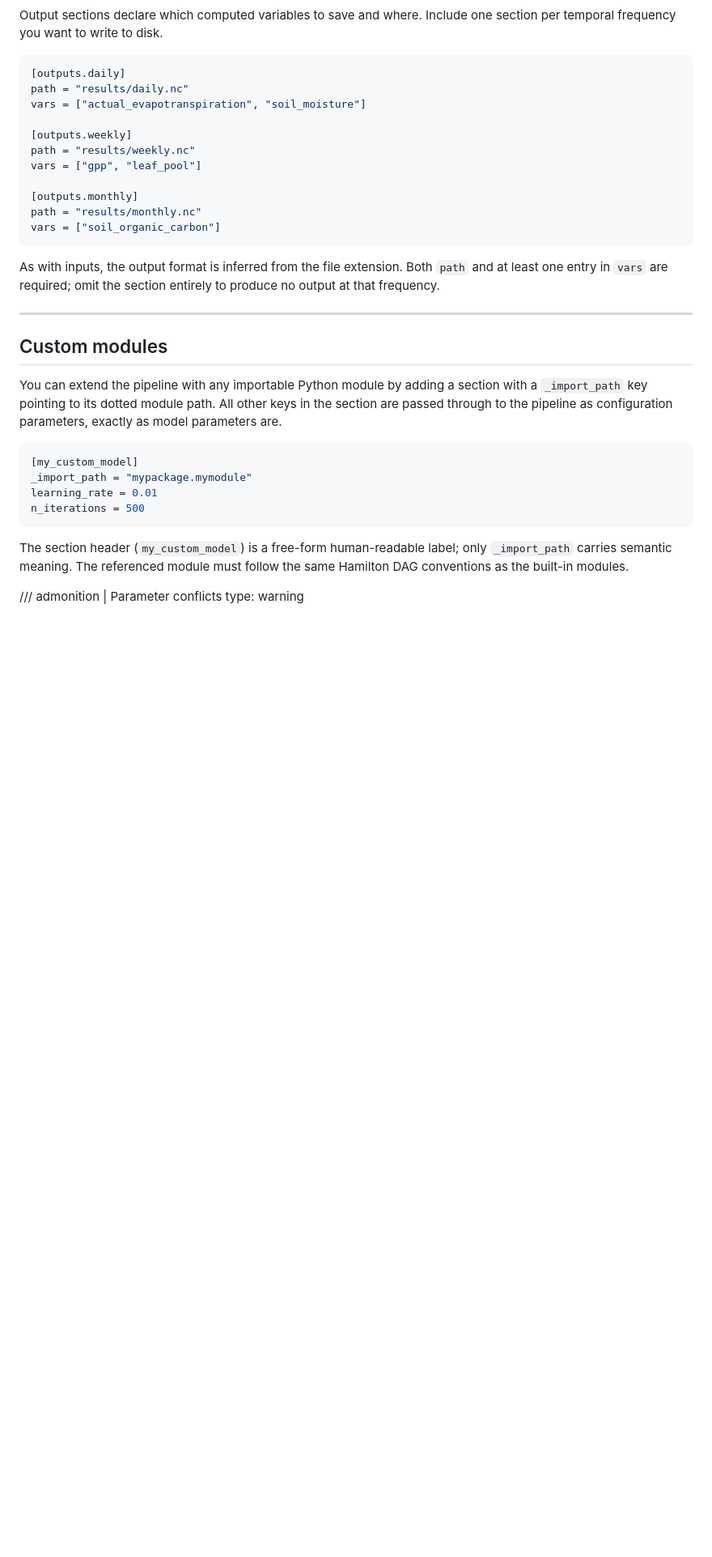
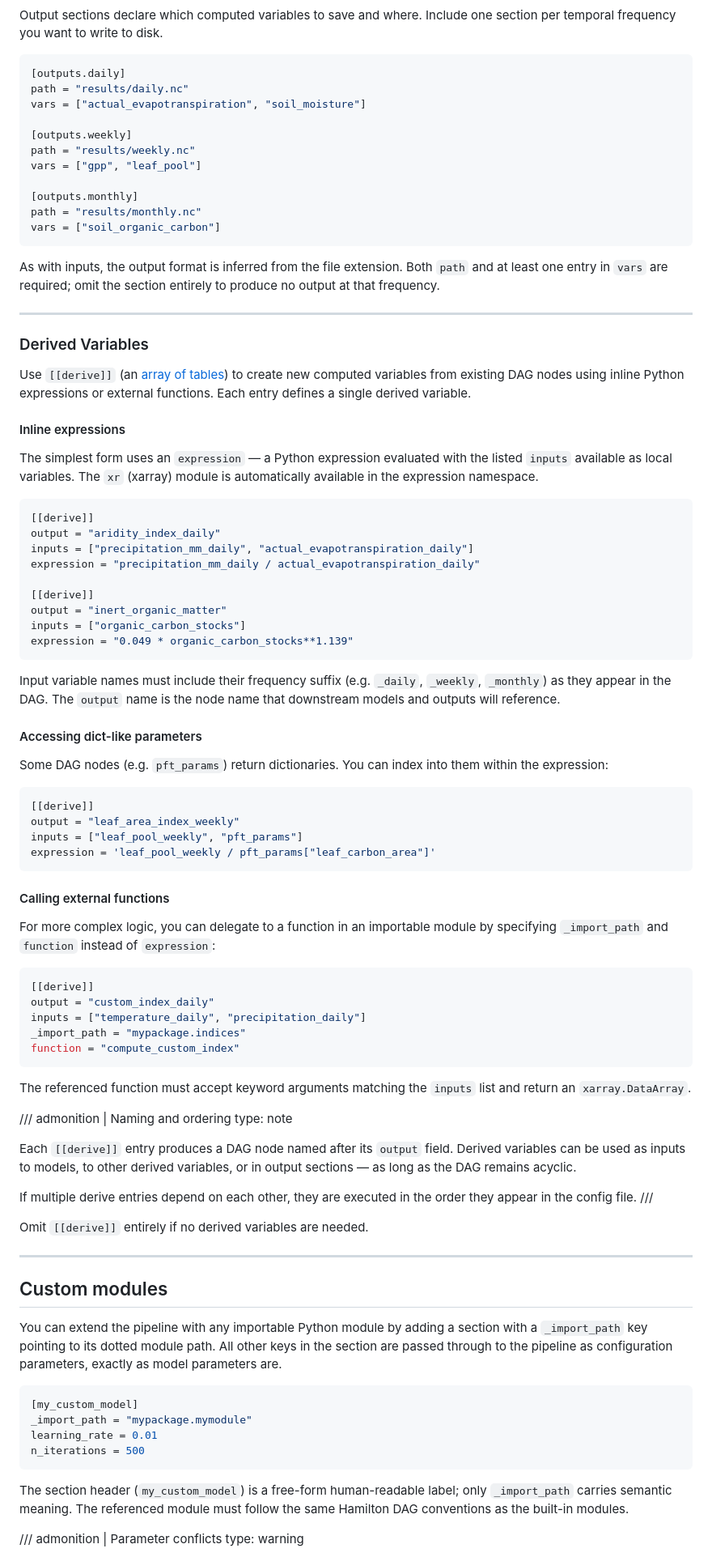
Before and after one commit to SatTerC/satterc, a Markdown page: docs/usage/config.md, the part around the change. Shown at 81% size. GitHub-like rendering; blank space fills up the shorter version.

Commit message:
add docs section for derived variables in config

````diff
--- a/docs/usage/config.md
+++ b/docs/usage/config.md
@@ -167,6 +167,77 @@ to produce no output at that frequency.
 
 ---
 
+### Derived Variables
+
+Use `[[derive]]` (an [array of tables](https://toml.io/en/v1.0.0#array-of-tables))
+to create new computed variables from existing DAG nodes using inline Python
+expressions or external functions. Each entry defines a single derived variable.
+
+#### Inline expressions
+
+The simplest form uses an `expression` — a Python expression evaluated with
+the listed `inputs` available as local variables. The `xr` (xarray) module is
+automatically available in the expression namespace.
+
+```toml
+[[derive]]
+output = "aridity_index_daily"
+inputs = ["precipitation_mm_daily", "actual_evapotranspiration_daily"]
+expression = "precipitation_mm_daily / actual_evapotranspiration_daily"
+
+[[derive]]
+output = "inert_organic_matter"
+inputs = ["organic_carbon_stocks"]
+expression = "0.049 * organic_carbon_stocks**1.139"
+```
+
+Input variable names must include their frequency suffix (e.g. `_daily`, `_weekly`,
+`_monthly`) as they appear in the DAG. The `output` name is the node name that
+downstream models and outputs will reference.
+
+#### Accessing dict-like parameters
+
+Some DAG nodes (e.g. `pft_params`) return dictionaries. You can index into them
+within the expression:
+
+```toml
+[[derive]]
+output = "leaf_area_index_weekly"
+inputs = ["leaf_pool_weekly", "pft_params"]
+expression = 'leaf_pool_weekly / pft_params["leaf_carbon_area"]'
+```
+
+#### Calling external functions
+
+For more complex logic, you can delegate to a function in an importable module
+by specifying `_import_path` and `function` instead of `expression`:
+
+```toml
+[[derive]]
+output = "custom_index_daily"
+inputs = ["temperature_daily", "precipitation_daily"]
+_import_path = "mypackage.indices"
+function = "compute_custom_index"
+```
+
+The referenced function must accept keyword arguments matching the `inputs` list
+and return an `xarray.DataArray`.
+
+/// admonition | Naming and ordering
+    type: note
+
+Each `[[derive]]` entry produces a DAG node named after its `output` field.
+Derived variables can be used as inputs to models, to other derived variables,
+or in output sections — as long as the DAG remains acyclic.
+
+If multiple derive entries depend on each other, they are executed in the
+order they appear in the config file.
+///
+
+Omit `[[derive]]` entirely if no derived variables are needed.
+
+---
+
 ## Custom modules
 
 You can extend the pipeline with any importable Python module by adding a section
````
